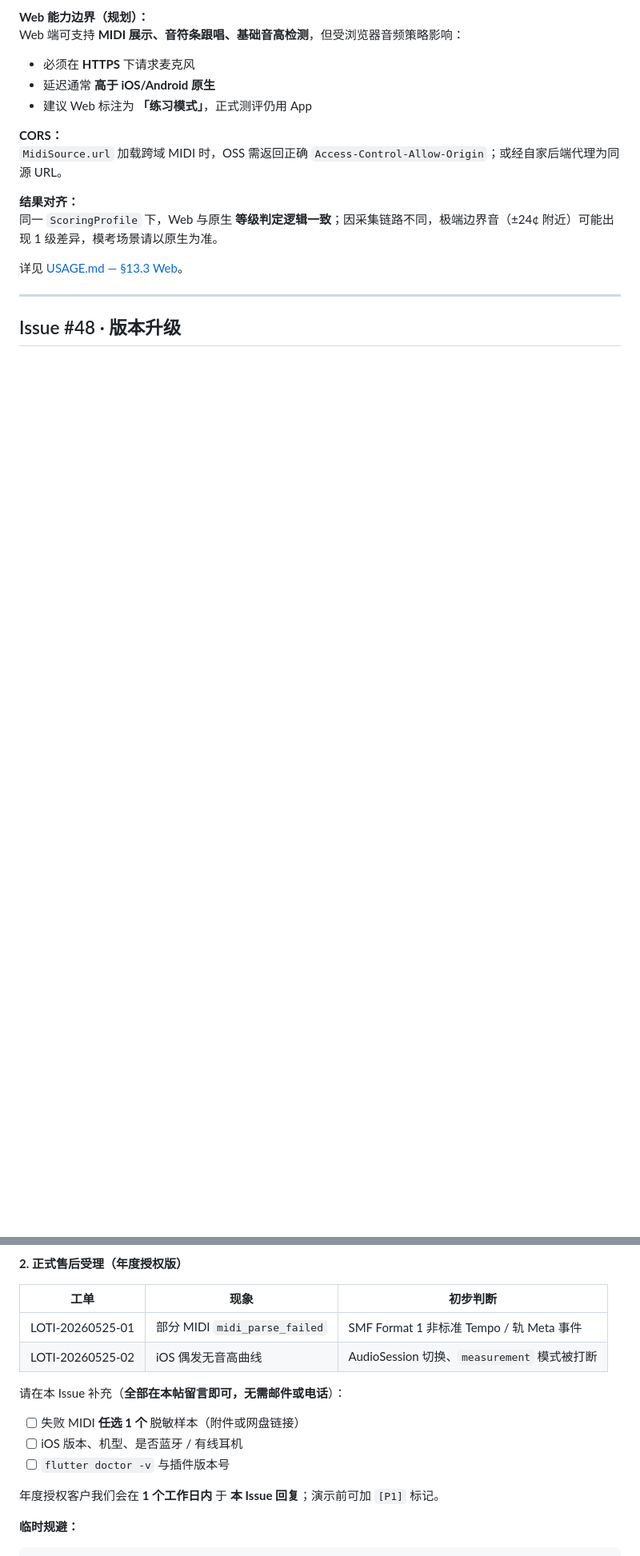
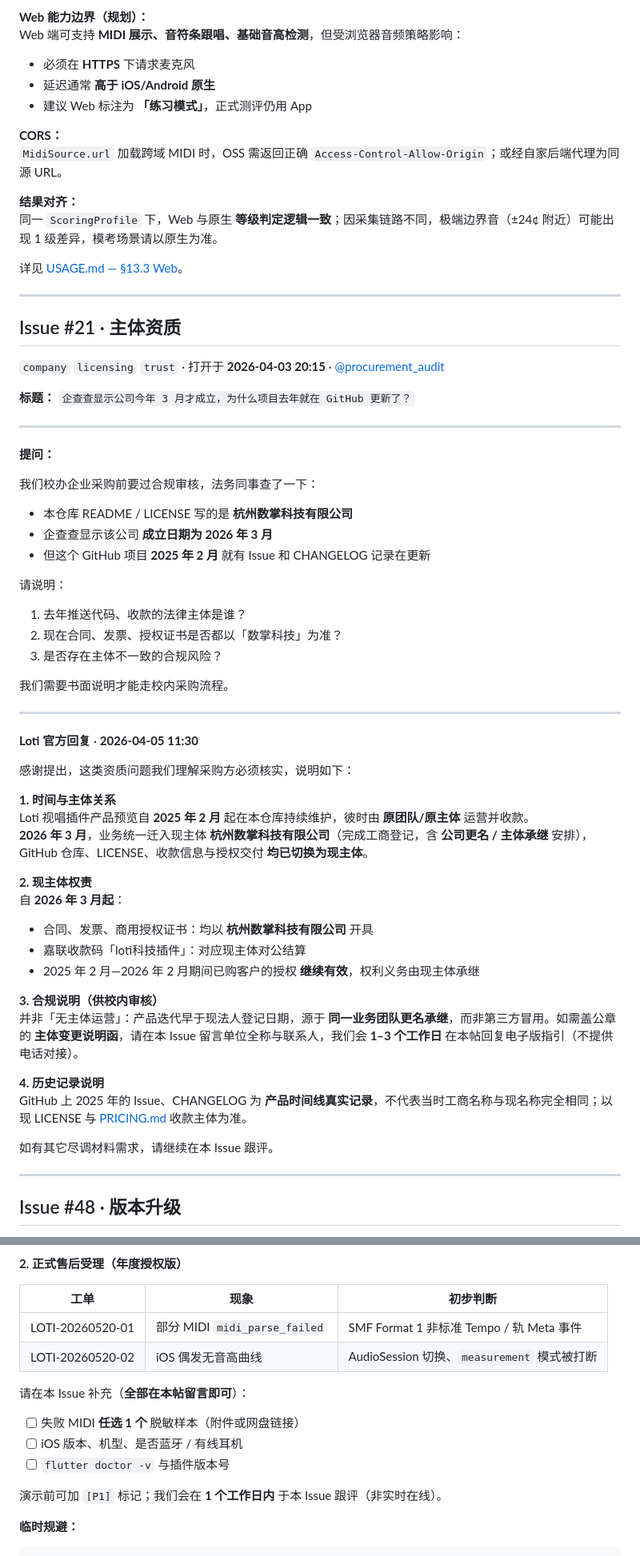
Before and after one commit to loti-flutter/loti-flutter-sight-singing, a Markdown page: docs/ISSUES_QA.md, 2 parts joined by grey strips. Shown at 80% size. GitHub-like rendering; blank space fills up the shorter version.

```diff
--- a/docs/ISSUES_QA.md
+++ b/docs/ISSUES_QA.md
@@ -312,5 +313,56 @@ Web 端可支持 **MIDI 展示、音符条跟唱、基础音高检测**，但受
 
 ---
 
+## Issue #21 · 主体资质
+
+`company` `licensing` `trust` · 打开于 **2026-04-03 20:15** · [@procurement_audit](https://github.com/procurement_audit)
+
+**标题：** `企查查显示公司今年 3 月才成立，为什么项目去年就在 GitHub 更新了？`
+
+---
+
+**提问：**
+
+我们校办企业采购前要过合规审核，法务同事查了一下：
+
+- 本仓库 README / LICENSE 写的是 **杭州数掌科技有限公司**
+- 企查查显示该公司 **成立日期为 2026 年 3 月**
+- 但这个 GitHub 项目 **2025 年 2 月** 就有 Issue 和 CHANGELOG 记录在更新
+
+请说明：
+
+1. 去年推送代码、收款的法律主体是谁？
+2. 现在合同、发票、授权证书是否都以「数掌科技」为准？
+3. 是否存在主体不一致的合规风险？
+
+我们需要书面说明才能走校内采购流程。
+
+---
+
+**Loti 官方回复** · **2026-04-05 11:30**
+
+感谢提出，这类资质问题我们理解采购方必须核实，说明如下：
+
+**1. 时间与主体关系**
+Loti 视唱插件产品预览自 **2025 年 2 月** 起在本仓库持续维护，彼时由 **原团队/原主体** 运营并收款。
+**2026 年 3 月**，业务统一迁入现主体 **杭州数掌科技有限公司**（完成工商登记，含 **公司更名 / 主体承继** 安排），GitHub 仓库、LICENSE、收款信息与授权交付 **均已切换为现主体**。
+
+**2. 现主体权责**
+自 **2026 年 3 月起**：
+
+- 合同、发票、商用授权证书：均以 **杭州数掌科技有限公司** 开具
+- 嘉联收款码「loti科技插件」：对应现主体对公结算
+- 2025 年 2 月—2026 年 2 月期间已购客户的授权 **继续有效**，权利义务由现主体承继
+
+**3. 合规说明（供校内审核）**
+并非「无主体运营」：产品迭代早于现法人登记日期，源于 **同一业务团队更名承继**，而非第三方冒用。如需盖公章的 **主体变更说明函**，请在本 Issue 留言单位全称与联系人，我们会 **1–3 个工作日** 在本帖回复电子版指引（不提供电话对接）。
+
+**4. 历史记录说明**
+GitHub 上 2025 年的 Issue、CHANGELOG 为 **产品时间线真实记录**，不代表当时工商名称与现名称完全相同；以现 LICENSE 与 [PRICING.md](PRICING.md) 收款主体为准。
+
+如有其它尽调材料需求，请继续在本 Issue 跟评。
+
+---
+
 ## Issue #48 · 版本升级
 
@@ -398,16 +450,16 @@ Web 端可支持 **MIDI 展示、音符条跟唱、基础音高检测**，但受
 
 | 工单 | 现象 | 初步判断 |
 |------|------|----------|
-| LOTI-20260525-01 | 部分 MIDI `midi_parse_failed` | SMF Format 1 非标准 Tempo / 轨 Meta 事件 |
-| LOTI-20260525-02 | iOS 偶发无音高曲线 | AudioSession 切换、`measurement` 模式被打断 |
+| LOTI-20260520-01 | 部分 MIDI `midi_parse_failed` | SMF Format 1 非标准 Tempo / 轨 Meta 事件 |
+| LOTI-20260520-02 | iOS 偶发无音高曲线 | AudioSession 切换、`measurement` 模式被打断 |
 
-请在本 Issue 补充（**全部在本帖留言即可，无需邮件或电话**）：
+请在本 Issue 补充（**全部在本帖留言即可**）：
 
 - [ ] 失败 MIDI **任选 1 个** 脱敏样本（附件或网盘链接）
 - [ ] iOS 版本、机型、是否蓝牙 / 有线耳机
 - [ ] `flutter doctor -v` 与插件版本号
 
-年度授权客户我们会在 **1 个工作日内** 于 **本 Issue 回复**；演示前可加 `[P1]` 标记。
+演示前可加 `[P1]` 标记；我们会在 **1 个工作日内** 于本 Issue 跟评（非实时在线）。
 
 **临时规避：**
 
```
Also changed, not shown: other parts of docs/ISSUES_QA.md (+50 -31 lines).
